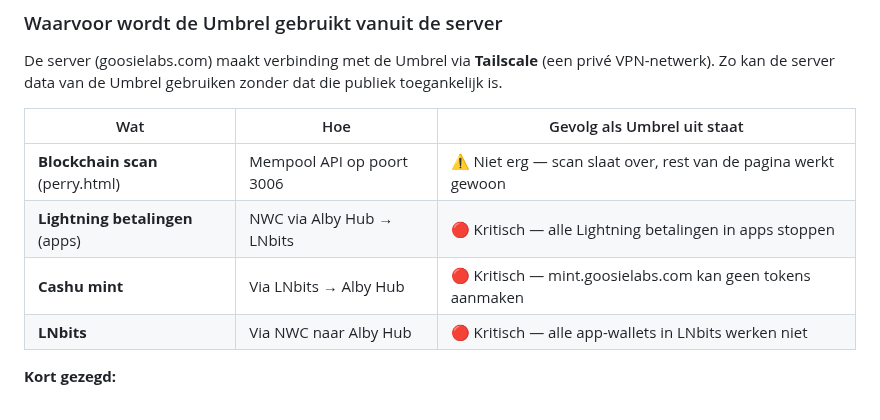
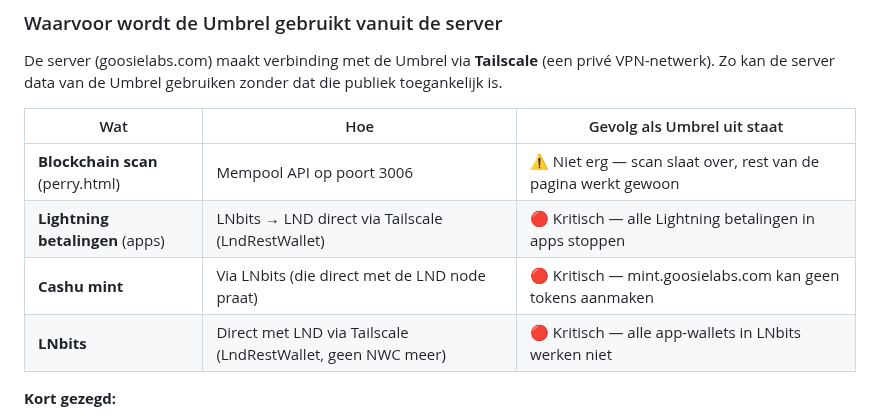
Before and after one commit to Goosie/systemsetup, a Markdown page: whenidie.md, the part around the change. Rendered like a GitHub page.

Commit message:
docs: whenidie.md gesynchroniseerd

```diff
--- a/whenidie.md
+++ b/whenidie.md
@@ -94,9 +94,9 @@ De server (goosielabs.com) maakt verbinding met de Umbrel via **Tailscale** (een
 | Wat | Hoe | Gevolg als Umbrel uit staat |
 |-----|-----|-----------------------------|
 | **Blockchain scan** (perry.html) | Mempool API op poort 3006 | ⚠️ Niet erg — scan slaat over, rest van de pagina werkt gewoon |
-| **Lightning betalingen** (apps) | NWC via Alby Hub → LNbits | 🔴 Kritisch — alle Lightning betalingen in apps stoppen |
-| **Cashu mint** | Via LNbits → Alby Hub | 🔴 Kritisch — mint.goosielabs.com kan geen tokens aanmaken |
-| **LNbits** | Via NWC naar Alby Hub | 🔴 Kritisch — alle app-wallets in LNbits werken niet |
+| **Lightning betalingen** (apps) | LNbits → LND direct via Tailscale (LndRestWallet) | 🔴 Kritisch — alle Lightning betalingen in apps stoppen |
+| **Cashu mint** | Via LNbits (die direct met de LND node praat) | 🔴 Kritisch — mint.goosielabs.com kan geen tokens aanmaken |
+| **LNbits** | Direct met LND via Tailscale (LndRestWallet, geen NWC meer) | 🔴 Kritisch — alle app-wallets in LNbits werken niet |
 
 **Kort gezegd:**
 - Umbrel even uit voor een update (paar minuten): apps geven een betaalfout, maar herstellen vanzelf zodra Umbrel terug is.
```
